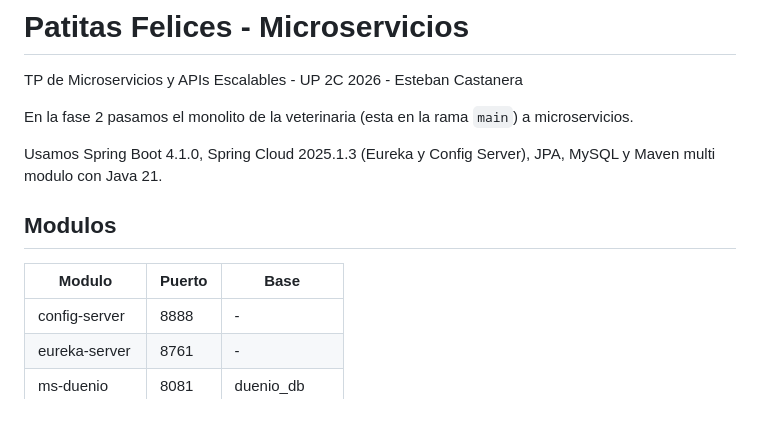
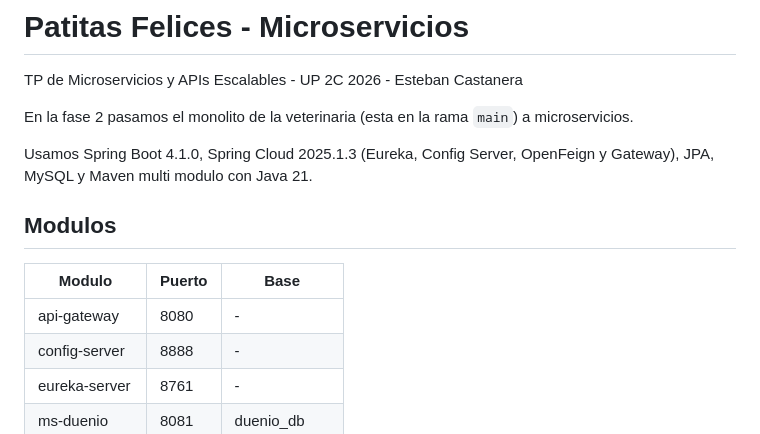
Before and after one commit to EstebanCastanera25/vetSystem-castanera, a Markdown page: README.md, the part around one of its changes. Drawn GitHub-style.

```diff
--- a/README.md
+++ b/README.md
@@ -4,12 +4,13 @@ TP de Microservicios y APIs Escalables - UP 2C 2026 - Esteban Castanera
 
 En la fase 2 pasamos el monolito de la veterinaria (esta en la rama `main`) a microservicios.
 
-Usamos Spring Boot 4.1.0, Spring Cloud 2025.1.3 (Eureka y Config Server), JPA, MySQL y Maven multi modulo con Java 21.
+Usamos Spring Boot 4.1.0, Spring Cloud 2025.1.3 (Eureka, Config Server, OpenFeign y Gateway), JPA, MySQL y Maven multi modulo con Java 21.
 
 ## Modulos
 
 | Modulo | Puerto | Base |
 |---|---|---|
+| api-gateway | 8080 | - |
 | config-server | 8888 | - |
 | eureka-server | 8761 | - |
 | ms-duenio | 8081 | duenio_db |
```
Also changed, not shown: other parts of README.md (+28 -1 lines).
